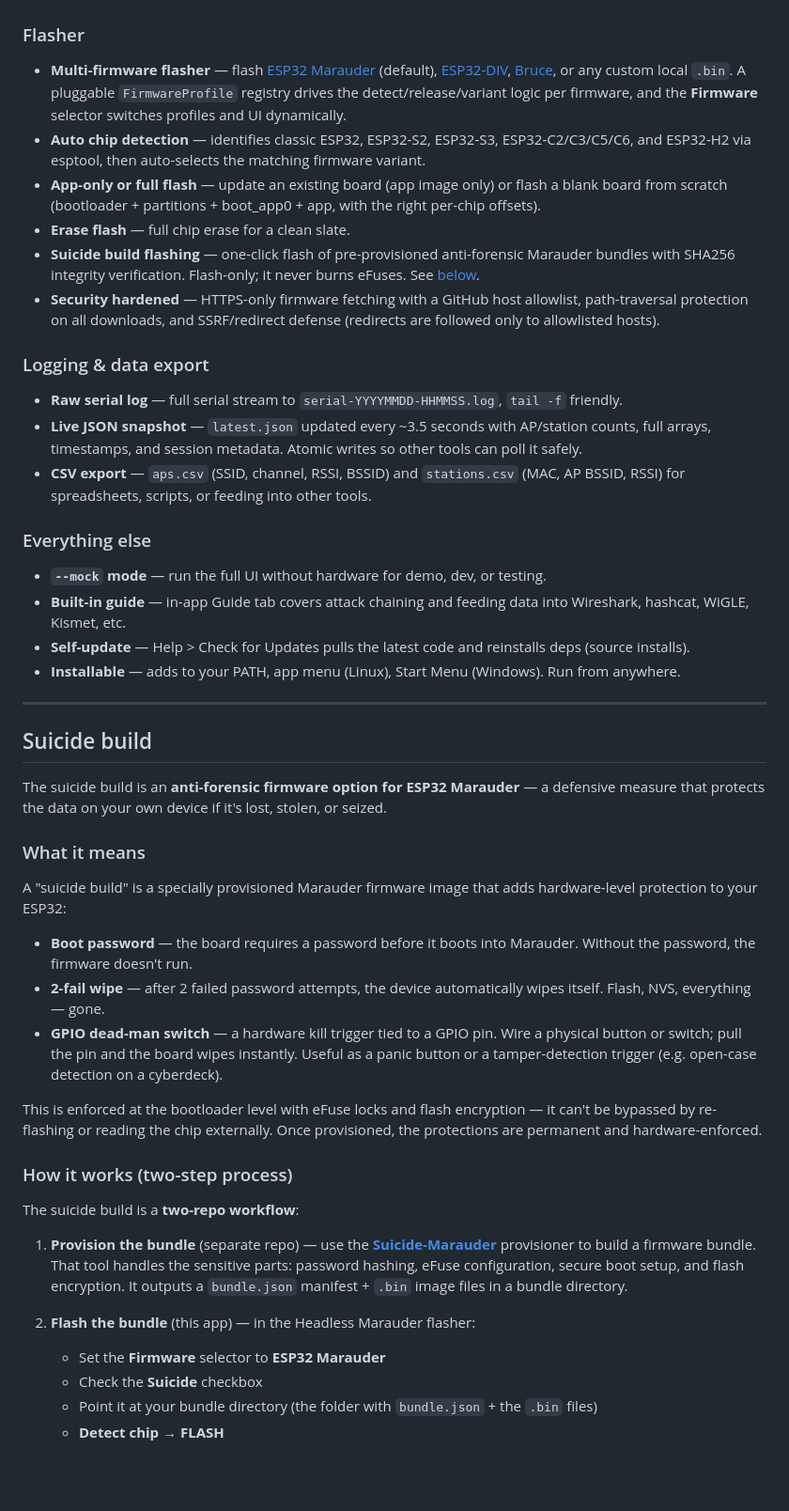
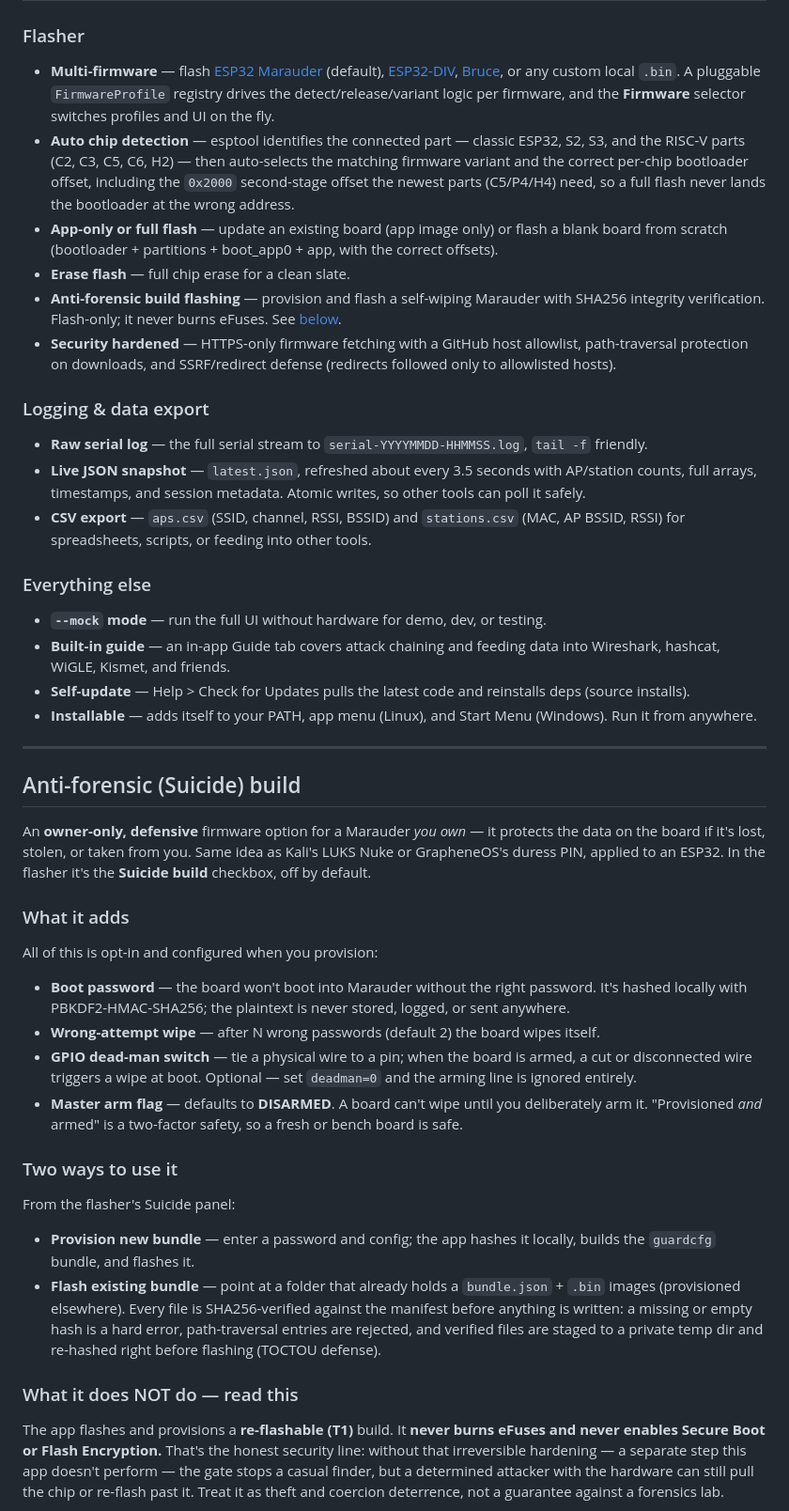
Before and after one commit to LxveAce/headless-marauder-gui, a Markdown page: README.md, the part around one of its changes. Shown at 94% size. Rendered like a GitHub page; blank space fills up the shorter version.

```diff
--- a/README.md
+++ b/README.md
@@ -64,51 +76,49 @@ Not just WiFi scanning and deauth — the catalog (`marauder_core/commands.py`)
 
 ### Flasher
 
-- **Multi-firmware flasher** — flash [ESP32 Marauder](https://github.com/justcallmekoko/ESP32Marauder) (default), [ESP32-DIV](https://github.com/cifertech/esp32-div), [Bruce](https://github.com/pr3y/Bruce), or any custom local `.bin`. A pluggable `FirmwareProfile` registry drives the detect/release/variant logic per firmware, and the **Firmware** selector switches profiles and UI dynamically.
-- **Auto chip detection** — identifies classic ESP32, ESP32-S2, ESP32-S3, ESP32-C2/C3/C5/C6, and ESP32-H2 via esptool, then auto-selects the matching firmware variant.
-- **App-only or full flash** — update an existing board (app image only) or flash a blank board from scratch (bootloader + partitions + boot_app0 + app, with the right per-chip offsets).
+- **Multi-firmware** — flash [ESP32 Marauder](https://github.com/justcallmekoko/ESP32Marauder) (default), [ESP32-DIV](https://github.com/cifertech/esp32-div), [Bruce](https://github.com/pr3y/Bruce), or any custom local `.bin`. A pluggable `FirmwareProfile` registry drives the detect/release/variant logic per firmware, and the **Firmware** selector switches profiles and UI on the fly.
+- **Auto chip detection** — esptool identifies the connected part — classic ESP32, S2, S3, and the RISC-V parts (C2, C3, C5, C6, H2) — then auto-selects the matching firmware variant and the correct per-chip bootloader offset, including the `0x2000` second-stage offset the newest parts (C5/P4/H4) need, so a full flash never lands the bootloader at the wrong address.
+- **App-only or full flash** — update an existing board (app image only) or flash a blank board from scratch (bootloader + partitions + boot_app0 + app, with the correct offsets).
 - **Erase flash** — full chip erase for a clean slate.
-- **Suicide build flashing** — one-click flash of pre-provisioned anti-forensic Marauder bundles with SHA256 integrity verification. Flash-only; it never burns eFuses. See [below](#suicide-build).
-- **Security hardened** — HTTPS-only firmware fetching with a GitHub host allowlist, path-traversal protection on all downloads, and SSRF/redirect defense (redirects are followed only to allowlisted hosts).
+- **Anti-forensic build flashing** — provision and flash a self-wiping Marauder with SHA256 integrity verification. Flash-only; it never burns eFuses. See [below](#anti-forensic-suicide-build).
+- **Security hardened** — HTTPS-only firmware fetching with a GitHub host allowlist, path-traversal protection on downloads, and SSRF/redirect defense (redirects followed only to allowlisted hosts).
 
 ### Logging & data export
 
-- **Raw serial log** — full serial stream to `serial-YYYYMMDD-HHMMSS.log`, `tail -f` friendly.
-- **Live JSON snapshot** — `latest.json` updated every ~3.5 seconds with AP/station counts, full arrays, timestamps, and session metadata. Atomic writes so other tools can poll it safely.
+- **Raw serial log** — the full serial stream to `serial-YYYYMMDD-HHMMSS.log`, `tail -f` friendly.
+- **Live JSON snapshot** — `latest.json`, refreshed about every 3.5 seconds with AP/station counts, full arrays, timestamps, and session metadata. Atomic writes, so other tools can poll it safely.
 - **CSV export** — `aps.csv` (SSID, channel, RSSI, BSSID) and `stations.csv` (MAC, AP BSSID, RSSI) for spreadsheets, scripts, or feeding into other tools.
 
 ### Everything else
 
 - **`--mock` mode** — run the full UI without hardware for demo, dev, or testing.
-- **Built-in guide** — in-app Guide tab covers attack chaining and feeding data into Wireshark, hashcat, WiGLE, Kismet, etc.
+- **Built-in guide** — an in-app Guide tab covers attack chaining and feeding data into Wireshark, hashcat, WiGLE, Kismet, and friends.
 - **Self-update** — Help > Check for Updates pulls the latest code and reinstalls deps (source installs).
-- **Installable** — adds to your PATH, app menu (Linux), Start Menu (Windows). Run from anywhere.
+- **Installable** — adds itself to your PATH, app menu (Linux), and Start Menu (Windows). Run it from anywhere.
 
 ---
 
-## Suicide build
+## Anti-forensic (Suicide) build
 
-The suicide build is an **anti-forensic firmware option for ESP32 Marauder** — a defensive measure that protects the data on your own device if it's lost, stolen, or seized.
+An **owner-only, defensive** firmware option for a Marauder *you own* — it protects the data on the board if it's lost, stolen, or taken from you. Same idea as Kali's LUKS Nuke or GrapheneOS's duress PIN, applied to an ESP32. In the flasher it's the **Suicide build** checkbox, off by default.
 
-### What it means
+### What it adds
 
-A "suicide build" is a specially provisioned Marauder firmware image that adds hardware-level protection to your ESP32:
+All of this is opt-in and configured when you provision:
 
-- **Boot password** — the board requires a password before it boots into Marauder. Without the password, the firmware doesn't run.
-- **2-fail wipe** — after 2 failed password attempts, the device automatically wipes itself. Flash, NVS, everything — gone.
-- **GPIO dead-man switch** — a hardware kill trigger tied to a GPIO pin. Wire a physical button or switch; pull the pin and the board wipes instantly. Useful as a panic button or a tamper-detection trigger (e.g. open-case detection on a cyberdeck).
+- **Boot password** — the board won't boot into Marauder without the right password. It's hashed locally with PBKDF2-HMAC-SHA256; the plaintext is never stored, logged, or sent anywhere.
+- **Wrong-attempt wipe** — after N wrong passwords (default 2) the board wipes itself.
+- **GPIO dead-man switch** — tie a physical wire to a pin; when the board is armed, a cut or disconnected wire triggers a wipe at boot. Optional — set `deadman=0` and the arming line is ignored entirely.
+- **Master arm flag** — defaults to **DISARMED**. A board can't wipe until you deliberately arm it. "Provisioned *and* armed" is a two-factor safety, so a fresh or bench board is safe.
 
-This is enforced at the bootloader level with eFuse locks and flash encryption — it can't be bypassed by re-flashing or reading the chip externally. Once provisioned, the protections are permanent and hardware-enforced.
+### Two ways to use it
 
-### How it works (two-step process)
+From the flasher's Suicide panel:
 
-The suicide build is a **two-repo workflow**:
+- **Provision new bundle** — enter a password and config; the app hashes it locally, builds the `guardcfg` bundle, and flashes it.
+- **Flash existing bundle** — point at a folder that already holds a `bundle.json` + `.bin` images (provisioned elsewhere). Every file is SHA256-verified against the manifest before anything is written: a missing or empty hash is a hard error, path-traversal entries are rejected, and verified files are staged to a private temp dir and re-hashed right before flashing (TOCTOU defense).
 
-1. **Provision the bundle** (separate repo) — use the **[Suicide-Marauder](https://github.com/LxveAce/Suicide-Marauder)** provisioner to build a firmware bundle. That tool handles the sensitive parts: password hashing, eFuse configuration, secure boot setup, and flash encryption. It outputs a `bundle.json` manifest + `.bin` image files in a bundle directory.
+### What it does NOT do — read this
 
-2. **Flash the bundle** (this app) — in the Headless Marauder flasher:
-   - Set the **Firmware** selector to **ESP32 Marauder**
-   - Check the **Suicide** checkbox
-   - Point it at your bundle directory (the folder with `bundle.json` + the `.bin` files)
-   - **Detect chip** → **FLASH**
+The app flashes and provisions a **re-flashable (T1)** build. It **never burns eFuses and never enables Secure Boot or Flash Encryption.** That's the honest security line: without that irreversible hardening — a separate step this app doesn't perform — the gate stops a casual finder, but a determined attacker with the hardware can still pull the chip or re-flash past it. Treat it as theft and coercion deterrence, not a guarantee against a forensics lab.
 
```
Also changed, not shown: other parts of README.md (+143 -143 lines).
